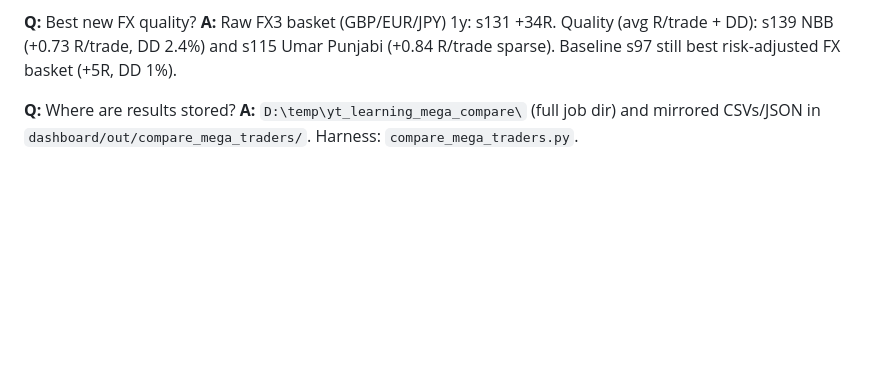
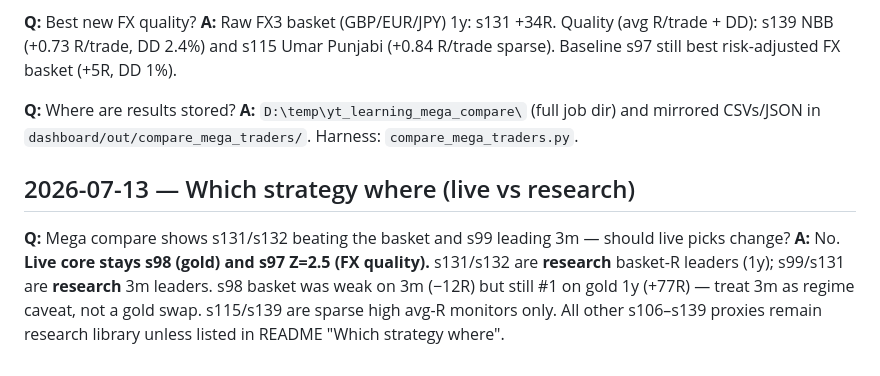
Before and after one commit to ParthBhandakkar/yt_learning, a Markdown page: Q&A.md, the part around the change. Drawn GitHub-style; blank space fills up the shorter version.

```diff
--- a/Q&A.md
+++ b/Q&A.md
@@ -135,3 +135,9 @@
 
 **Q:** Where are results stored?
 **A:** `D:\temp\yt_learning_mega_compare\` (full job dir) and mirrored CSVs/JSON in `dashboard/out/compare_mega_traders/`. Harness: `compare_mega_traders.py`.
+
+
+## 2026-07-13 — Which strategy where (live vs research)
+
+**Q:** Mega compare shows s131/s132 beating the basket and s99 leading 3m — should live picks change?
+**A:** No. **Live core stays s98 (gold) and s97 Z=2.5 (FX quality).** s131/s132 are **research** basket-R leaders (1y); s99/s131 are **research** 3m leaders. s98 basket was weak on 3m (−12R) but still #1 on gold 1y (+77R) — treat 3m as regime caveat, not a gold swap. s115/s139 are sparse high avg-R monitors only. All other s106–s139 proxies remain research library unless listed in README "Which strategy where".
```
Also changed, not shown: README.md (+38 -15 lines), changelog.md (+2 -0 lines).
